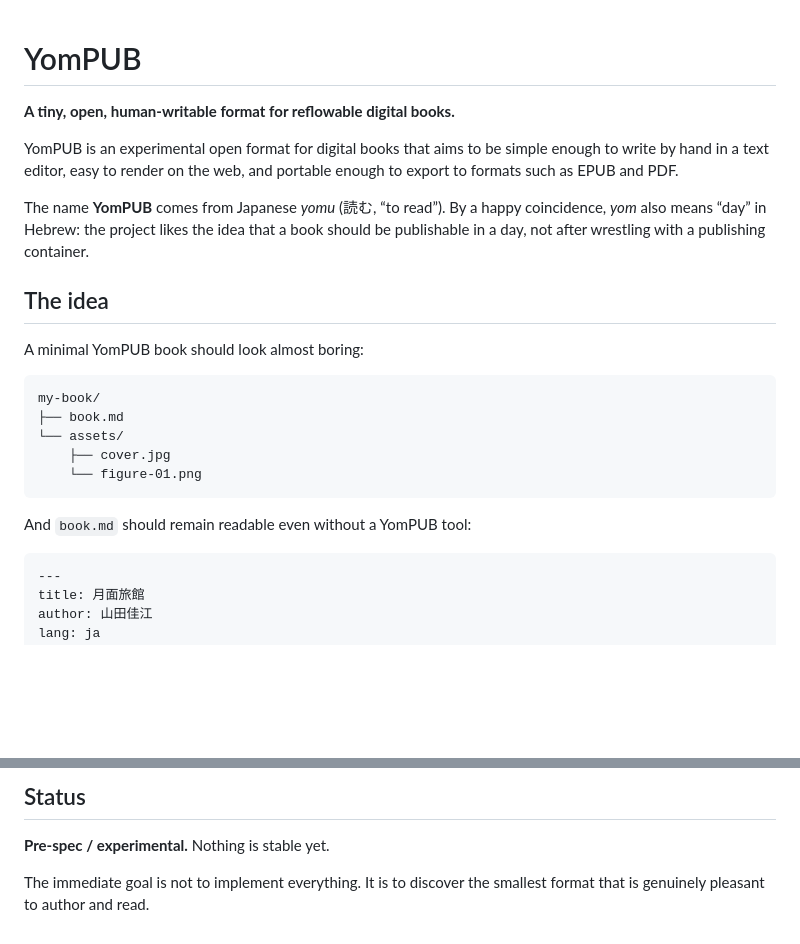
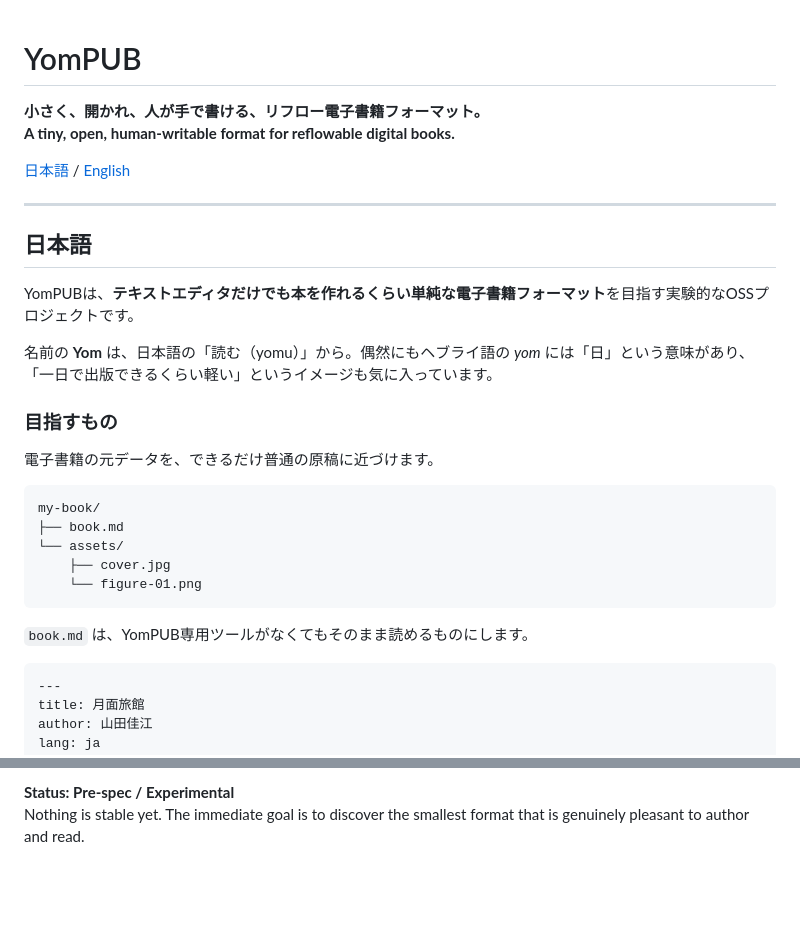
Before and after one commit to yo4e/YomPUB, a Markdown page: README.md, 2 parts joined by grey strips. Rendered like a GitHub page; blank space fills up the shorter version.

Commit message:
Make README bilingual

````diff
--- a/README.md
+++ b/README.md
@@ -1,14 +1,21 @@
 # YomPUB
 
+**小さく、開かれ、人が手で書ける、リフロー電子書籍フォーマット。**
 **A tiny, open, human-writable format for reflowable digital books.**
 
-YomPUB is an experimental open format for digital books that aims to be simple enough to write by hand in a text editor, easy to render on the web, and portable enough to export to formats such as EPUB and PDF.
+[日本語](#日本語) / [English](#english)
 
-The name **YomPUB** comes from Japanese *yomu* (読む, “to read”). By a happy coincidence, *yom* also means “day” in Hebrew: the project likes the idea that a book should be publishable in a day, not after wrestling with a publishing container.
+---
 
-## The idea
+## 日本語
 
-A minimal YomPUB book should look almost boring:
+YomPUBは、**テキストエディタだけでも本を作れるくらい単純な電子書籍フォーマット**を目指す実験的なOSSプロジェクトです。
+
+名前の **Yom** は、日本語の「読む（yomu）」から。偶然にもヘブライ語の *yom* には「日」という意味があり、「一日で出版できるくらい軽い」というイメージも気に入っています。
+
+### 目指すもの
+
+電子書籍の元データを、できるだけ普通の原稿に近づけます。
 
 ```text
 my-book/
@@ -18,7 +25,7 @@ my-book/
     └── figure-01.png
 ```
 
-And `book.md` should remain readable even without a YomPUB tool:
+`book.md` は、YomPUB専用ツールがなくてもそのまま読めるものにします。
 
 ```md
 ---
@@ -119,6 +207,3 @@ See [`docs/DESIGN_DRAFT.md`](docs/DESIGN_DRAFT.md) for the initial design notes.
 
-## Status
-
-**Pre-spec / experimental.** Nothing is stable yet.
-
-The immediate goal is not to implement everything. It is to discover the smallest format that is genuinely pleasant to author and read.
+**Status: Pre-spec / Experimental**
+Nothing is stable yet. The immediate goal is to discover the smallest format that is genuinely pleasant to author and read.
````
Also changed, not shown: other parts of README.md (+132 -51 lines).
